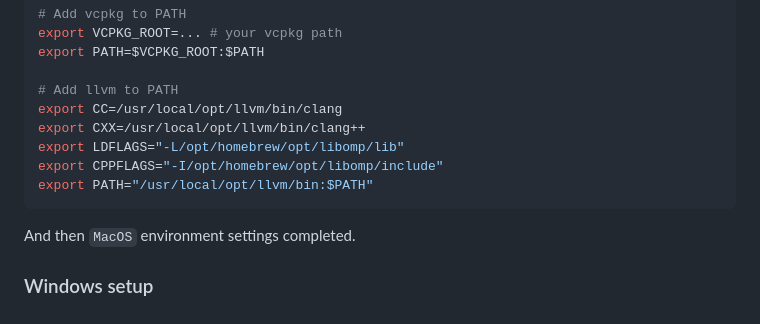
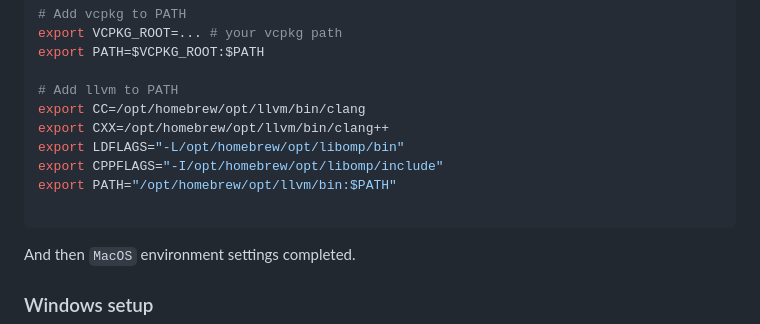
Before and after one commit to Peng-Rao/03-rsvd-team-3, a Markdown page: README.md, the part around the change. Drawn GitHub-style.

Commit message:
Update macos llvm directory address

````diff
--- a/README.md
+++ b/README.md
@@ -27,11 +27,12 @@ export VCPKG_ROOT=... # your vcpkg path
 export PATH=$VCPKG_ROOT:$PATH
 
 # Add llvm to PATH
-export CC=/usr/local/opt/llvm/bin/clang
-export CXX=/usr/local/opt/llvm/bin/clang++
-export LDFLAGS="-L/opt/homebrew/opt/libomp/lib"
+export CC=/opt/homebrew/opt/llvm/bin/clang
+export CXX=/opt/homebrew/opt/llvm/bin/clang++
+export LDFLAGS="-L/opt/homebrew/opt/libomp/bin"
 export CPPFLAGS="-I/opt/homebrew/opt/libomp/include"
-export PATH="/usr/local/opt/llvm/bin:$PATH"
+export PATH="/opt/homebrew/opt/llvm/bin:$PATH"
+
 ```
 And then `MacOS` environment settings completed.
 
````
